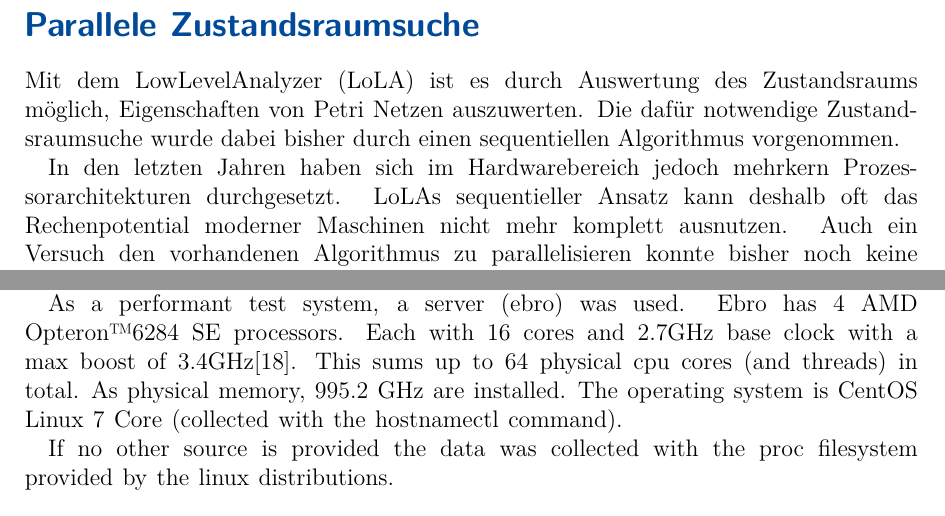
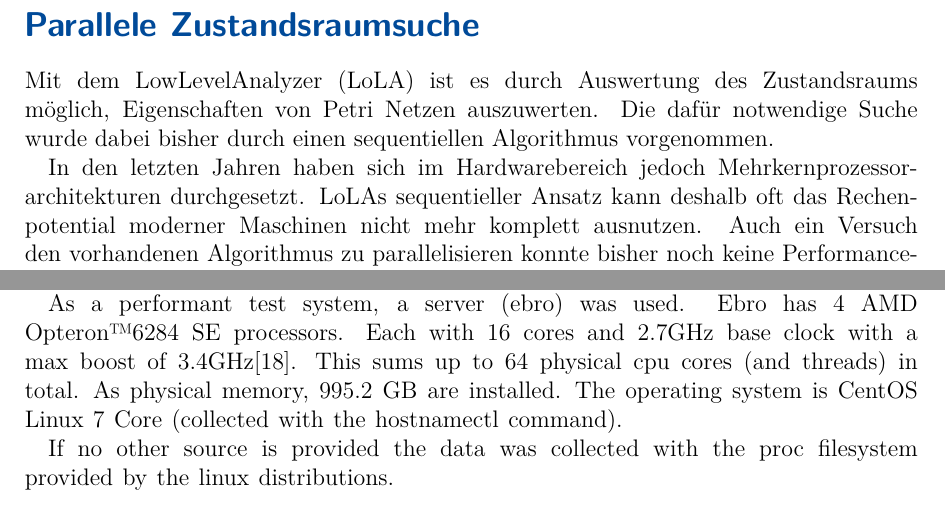
Before and after one commit to Skasselbard/BachelorThesis, a LaTeX thesis (doc/parralelization/main.tex, which reads doc/parralelization/chapters/abstract.tex, doc/parralelization/chapters/relatedWork.tex): two parts of pages 2 and 14 of 41, joined at a grey line, cut so that both start at the same text. Compiled offline with pdfLaTeX; an older LaTeX class or package is replaced by its successor.

Commit message:
roberts changes

```diff
--- a/doc/parralelization/chapters/abstract.tex
+++ b/doc/parralelization/chapters/abstract.tex
@@ -1,8 +1,8 @@
 % !TEX root = ../main.tex
 \section*{Parallele Zustandsraumsuche}
-Mit dem LowLevelAnalyzer (LoLA) ist es durch Auswertung des Zustandsraums möglich, Eigenschaften von Petri Netzen auszuwerten. Die dafür notwendige Zustandsraumsuche wurde dabei bisher durch einen sequentiellen Algorithmus vorgenommen.
+Mit dem LowLevelAnalyzer (LoLA) ist es durch Auswertung des Zustandsraums möglich, Eigenschaften von Petri Netzen auszuwerten. Die dafür notwendige Suche wurde dabei bisher durch einen sequentiellen Algorithmus vorgenommen.
 
-In den letzten Jahren haben sich im Hardwarebereich jedoch mehrkern Prozessorarchitekturen durchgesetzt. LoLAs sequentieller Ansatz kann deshalb oft das Rechenpotential moderner Maschinen nicht mehr komplett ausnutzen. Auch ein Versuch den vorhandenen Algorithmus zu parallelisieren konnte bisher noch keine Performanceverbesserung hervorrufen.
+In den letzten Jahren haben sich im Hardwarebereich jedoch Mehrkern\-prozessor\-architekturen durchgesetzt. LoLAs sequentieller Ansatz kann deshalb oft das Rechenpotential moderner Maschinen nicht mehr komplett ausnutzen. Auch ein Versuch den vorhandenen Algorithmus zu parallelisieren konnte bisher noch keine Performanceverbesserung hervorrufen.
 
 In dieser Arbeit wird gezeigt das es möglich ist, eine Performanceverbesserung durch Nutzung von mehreren Threads, zu erzielen. Wir werden den vorangegangenen Versuch analysieren und die Implementation so anpassen, dass eine Skalierung der Performance mit der Anzahl der genutzten Threads zu beobachten ist. Die Verbesserung wird dabei an einem verbreiteten Petri Netz gezeigt.
 
--- a/doc/parralelization/chapters/relatedWork.tex
+++ b/doc/parralelization/chapters/relatedWork.tex
@@ -109,7 +109,7 @@
 \label{env}
 The used development environment consists of two machines. The general development is done on a virtual machine (VM). It runs with 4 threads on an Intel(R) Core(TM) i7-4770S CPU @ 3.10GHz with 4 physical cores. Each core supports hyperthreading which makes a sum of 8 threads on the host of the VM. A total of 17.4 GB of physical memory is available for use inside the VM. Kubuntu 17.04 is running as operating system.
 
-As a performant test system, a server (ebro) was used. Ebro has 4 AMD Opteron\texttrademark 6284 SE processors. Each with 16 cores and 2.7GHz base clock with a max boost of 3.4GHz\cite{AMDSpecs}. This sums up to 64 physical cpu cores (and threads) in total. As physical memory, 995.2 GHz are installed. The operating system is CentOS Linux 7 Core (collected with the hostnamectl command).
+As a performant test system, a server (ebro) was used. Ebro has 4 AMD Opteron\texttrademark 6284 SE processors. Each with 16 cores and 2.7GHz base clock with a max boost of 3.4GHz\cite{AMDSpecs}. This sums up to 64 physical cpu cores (and threads) in total. As physical memory, 995.2 GB are installed. The operating system is CentOS Linux 7 Core (collected with the hostnamectl command).
 
 If no other source is provided the data was collected with the proc filesystem provided by the linux distributions.
 \begin{center}
```
Also changed, not shown: doc/parralelization/chapters/approach.tex (+2 -2 lines), doc/parralelization/main.pdf, doc/parralelization/chapters/relatedWork.tex (2 more changed lines).
